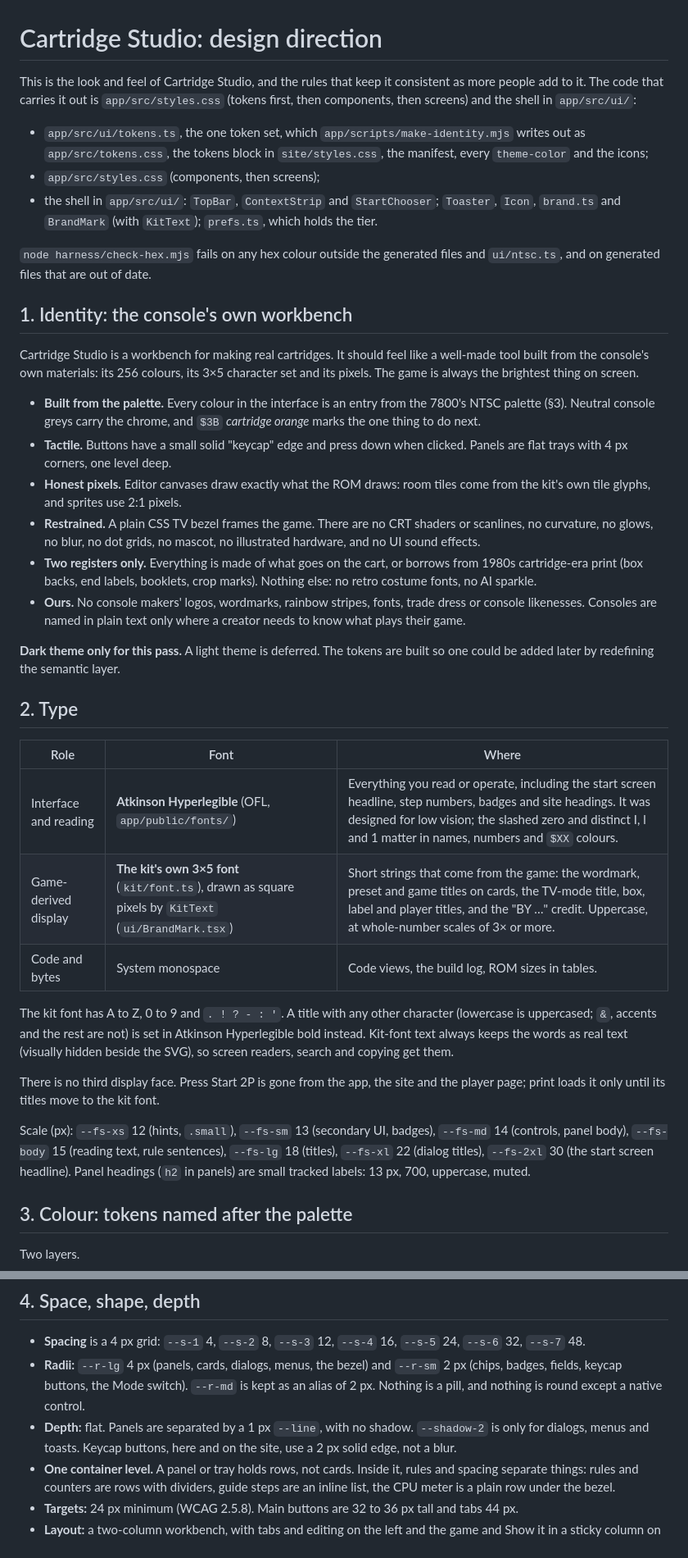
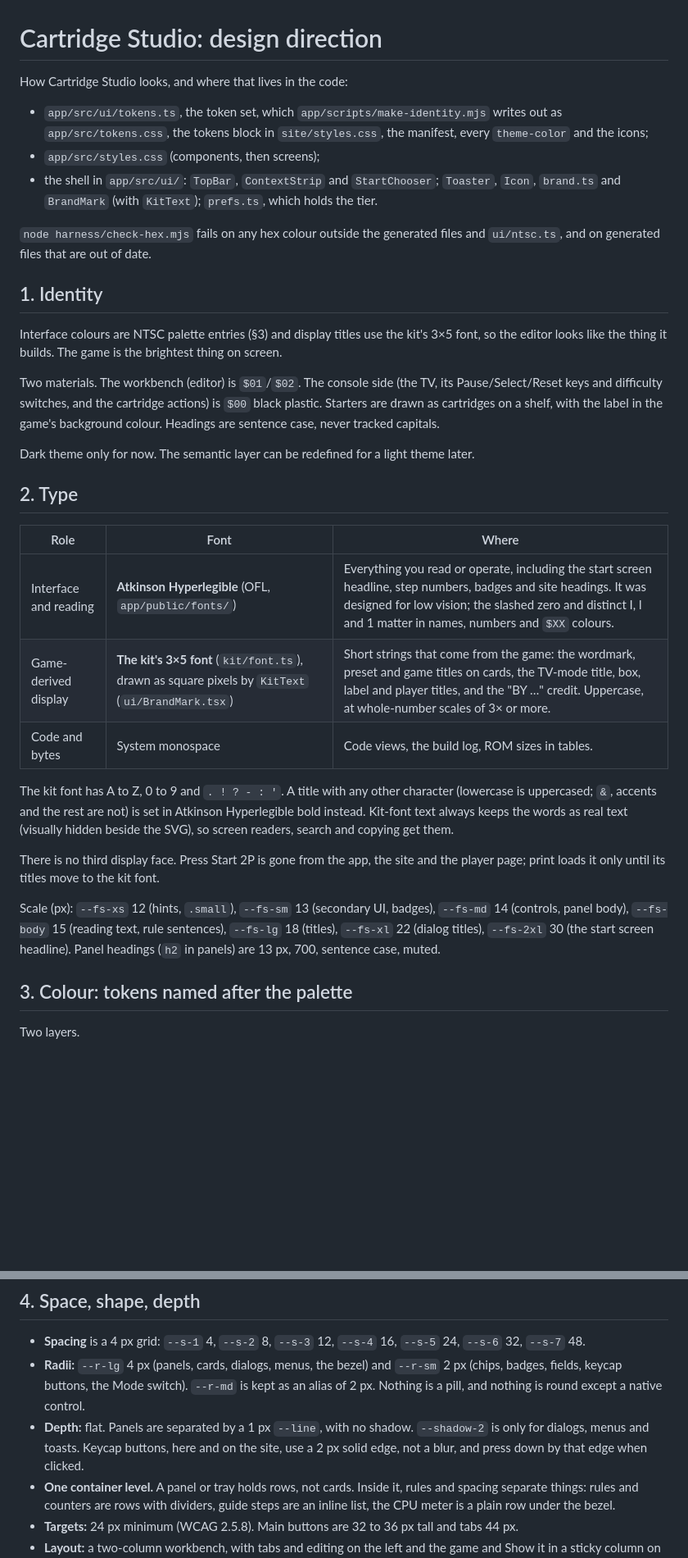
Before and after one commit to AnnabelleChimpton/CartridgeStudio, a Markdown page: design/DIRECTION.md, 2 parts joined by grey strips. Shown at 82% size. GitHub-like rendering; blank space fills up the shorter version.

Commit message:
Cut design direction to concrete specs
Co-Authored-By: Claude Opus 5.5 <noreply@anthropic.com>

```diff
--- a/design/DIRECTION.md
+++ b/design/DIRECTION.md
@@ -1,10 +1,8 @@
 # Cartridge Studio: design direction
 
-This is the look and feel of Cartridge Studio, and the rules that keep it
-consistent as more people add to it. The code that carries it out is `app/src/styles.css` (tokens first,
-then components, then screens) and the shell in `app/src/ui/`:
+How Cartridge Studio looks, and where that lives in the code:
 
-- `app/src/ui/tokens.ts`, the one token set, which
+- `app/src/ui/tokens.ts`, the token set, which
   `app/scripts/make-identity.mjs` writes out as `app/src/tokens.css`, the
   tokens block in `site/styles.css`, the manifest, every `theme-color` and
   the icons;
@@ -16,39 +14,27 @@ then components, then screens) and the shell in `app/src/ui/`:
 `node harness/check-hex.mjs` fails on any hex colour outside the generated
 files and `ui/ntsc.ts`, and on generated files that are out of date.
 
-## 1. Identity: the console's own workbench
+## 1. Identity
 
-Cartridge Studio is a workbench for making real cartridges. It should feel
-like a well-made tool built from the console's own materials: its 256
-colours, its 3×5 character set and its pixels. The game is always the
+Interface colours are NTSC palette entries (§3) and display titles use the
+kit's 3×5 font, so the editor looks like the thing it builds. The game is the
 brightest thing on screen.
 
-- **Built from the palette.** Every colour in the interface is an entry from
-  the 7800's NTSC palette (§3). Neutral console greys carry the chrome, and
-  `$3B` *cartridge orange* marks the one thing to do next.
-- **Tactile.** Buttons have a small solid "keycap" edge and press down when
-  clicked. Panels are flat trays with 4 px corners, one level deep.
-- **Honest pixels.** Editor canvases draw exactly what the ROM draws: room
-  tiles come from the kit's own tile glyphs, and sprites use 2:1 pixels.
-- **Restrained.** A plain CSS TV bezel frames the game. There are no CRT
-  shaders or scanlines, no curvature, no glows, no blur, no dot grids, no
-  mascot, no illustrated hardware, and no UI sound effects.
-- **Two registers only.** Everything is made of what goes on the cart, or
-  borrows from 1980s cartridge-era print (box backs, end labels, booklets,
-  crop marks). Nothing else: no retro costume fonts, no AI sparkle.
-- **Ours.** No console makers' logos, wordmarks, rainbow stripes, fonts, trade
-  dress or console likenesses. Consoles are named in plain text only where a
-  creator needs to know what plays their game.
+Two materials. The workbench (editor) is `$01`/`$02`. The console side (the
+TV, its Pause/Select/Reset keys and difficulty switches, and the cartridge
+actions) is `$00` black plastic. Starters are drawn as cartridges on a shelf,
+with the label in the game's background colour. Headings are sentence case,
+never tracked capitals.
 
-**Dark theme only for this pass.** A light theme is deferred. The tokens are
-built so one could be added later by redefining the semantic layer.
+Dark theme only for now. The semantic layer can be redefined for a light
+theme later.
 
 ## 2. Type
 
 | Role | Font | Where |
 | --- | --- | --- |
 | Interface and reading | **Atkinson Hyperlegible** (OFL, `app/public/fonts/`) | Everything you read or operate, including the start screen headline, step numbers, badges and site headings. It was designed for low vision; the slashed zero and distinct I, l and 1 matter in names, numbers and `$XX` colours. |
-| Game-derived display | **The kit's own 3×5 font** (`kit/font.ts`), drawn as square pixels by `KitText` (`ui/BrandMark.tsx`) | Short strings that come from the game: the wordmark, preset and game titles on cards, the TV-mode title, box, label and player titles, and the "BY …" credit. Uppercase, at whole-number scales of 3× or more. |
+| Game-derived display | **The kit's 3×5 font** (`kit/font.ts`), drawn as square pixels by `KitText` (`ui/BrandMark.tsx`) | Short strings that come from the game: the wordmark, preset and game titles on cards, the TV-mode title, box, label and player titles, and the "BY …" credit. Uppercase, at whole-number scales of 3× or more. |
 | Code and bytes | System monospace | Code views, the build log, ROM sizes in tables. |
 
 The kit font has A to Z, 0 to 9 and `. ! ? - : '`. A title with any other
@@ -65,7 +51,7 @@ Scale (px): `--fs-xs` 12 (hints, `.small`), `--fs-sm` 13 (secondary UI,
 badges), `--fs-md` 14 (controls, panel body), `--fs-body` 15 (reading text,
 rule sentences), `--fs-lg` 18 (titles), `--fs-xl` 22 (dialog titles),
 `--fs-2xl` 30 (the start screen headline). Panel headings (`h2` in panels)
-are small tracked labels: 13 px, 700, uppercase, muted.
+are 13 px, 700, sentence case, muted.
 
 ## 3. Colour: tokens named after the palette
 
@@ -133,7 +119,8 @@ grid: pixel art is drawn for a TV, and its colours read truest on black.
   round except a native control.
 - **Depth:** flat. Panels are separated by a 1 px `--line`, with no shadow.
   `--shadow-2` is only for dialogs, menus and toasts. Keycap buttons, here
-  and on the site, use a 2 px solid edge, not a blur.
+  and on the site, use a 2 px solid edge, not a blur, and press down by that
+  edge when clicked.
 - **One container level.** A panel or tray holds rows, not cards. Inside it,
   rules and spacing separate things: rules and counters are rows with
   dividers, guide steps are an inline list, the CPU meter is a plain row
```
Also changed, not shown: other parts of design/DIRECTION.md (+3 -2 lines).
